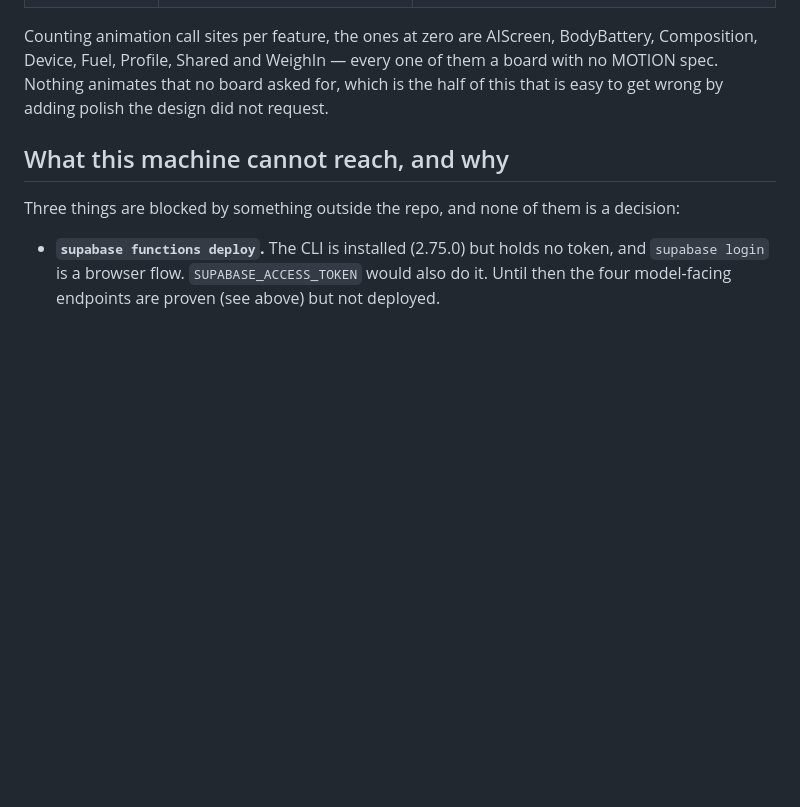
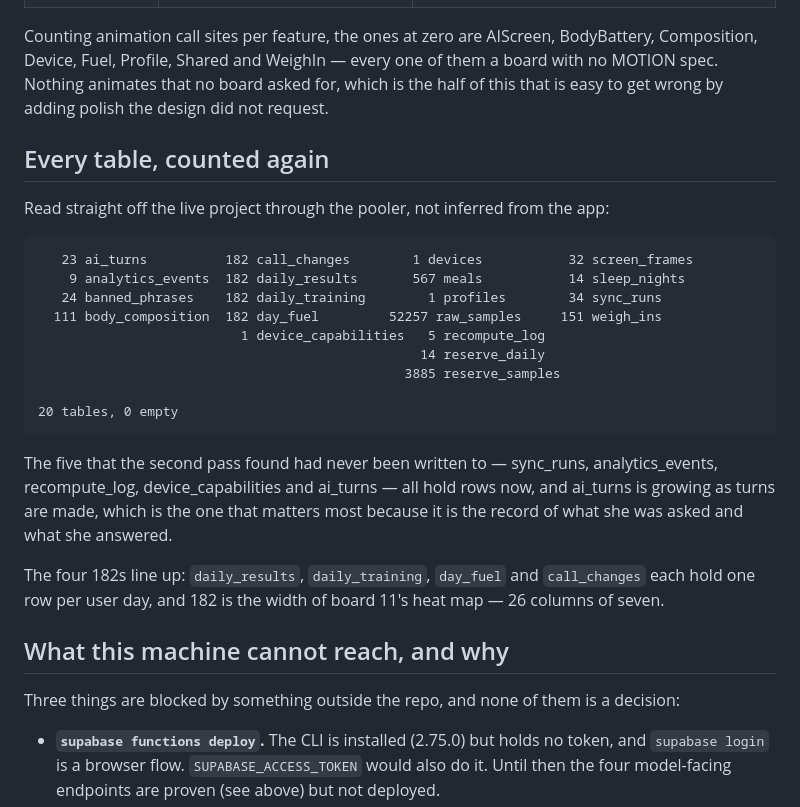
Before and after one commit to wuzihuang/Next, a Markdown page: docs/STATUS.md, the part around the change. GitHub-like rendering; blank space fills up the shorter version.

Commit message:
Count every table off the live project
Criterion four asks that the data is actually in. Counting the rows rather than
trusting the app: twenty tables, none empty, 52,257 raw samples behind them.

The five the second pass found had never been written to — sync_runs,
analytics_events, recompute_log, device_capabilities, ai_turns — all hold rows.
ai_turns is the one that matters most, and it grows as turns are made, so the
record of what she was asked and what she answered is being kept.

The four 182s are the same 182: one row per user day in daily_results,
daily_training, day_fuel and call_changes, and 182 is the width of board 11's
heat map, twenty-six columns of seven.

Co-Authored-By: Claude Opus 5 (1M context) <noreply@anthropic.com>
Claude-Session: https://claude.ai/code/session_015uJa26r3weVpb3P3RQcmbX

````diff
--- a/docs/STATUS.md
+++ b/docs/STATUS.md
@@ -370,6 +370,30 @@ Composition, Device, Fuel, Profile, Shared and WeighIn — every one of them a b
 spec. Nothing animates that no board asked for, which is the half of this that is easy to get
 wrong by adding polish the design did not request.
 
+## Every table, counted again
+
+Read straight off the live project through the pooler, not inferred from the app:
+
+```
+   23 ai_turns          182 call_changes        1 devices           32 screen_frames
+    9 analytics_events  182 daily_results       567 meals           14 sleep_nights
+   24 banned_phrases    182 daily_training        1 profiles        34 sync_runs
+  111 body_composition  182 day_fuel         52257 raw_samples     151 weigh_ins
+                          1 device_capabilities   5 recompute_log
+                                                 14 reserve_daily
+                                               3885 reserve_samples
+
+20 tables, 0 empty
+```
+
+The five that the second pass found had never been written to — sync_runs, analytics_events,
+recompute_log, device_capabilities and ai_turns — all hold rows now, and ai_turns is growing as
+turns are made, which is the one that matters most because it is the record of what she was asked
+and what she answered.
+
+The four 182s line up: `daily_results`, `daily_training`, `day_fuel` and `call_changes` each hold
+one row per user day, and 182 is the width of board 11's heat map — 26 columns of seven.
+
 ## What this machine cannot reach, and why
 
 Three things are blocked by something outside the repo, and none of them is a decision:
````
